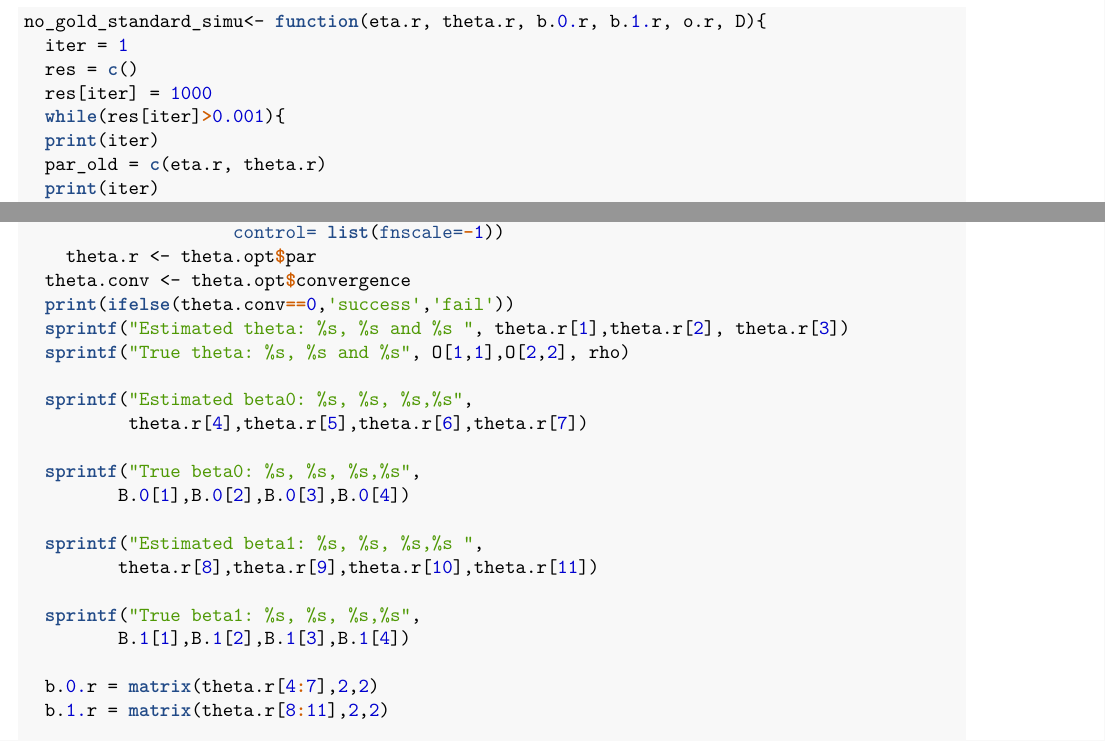
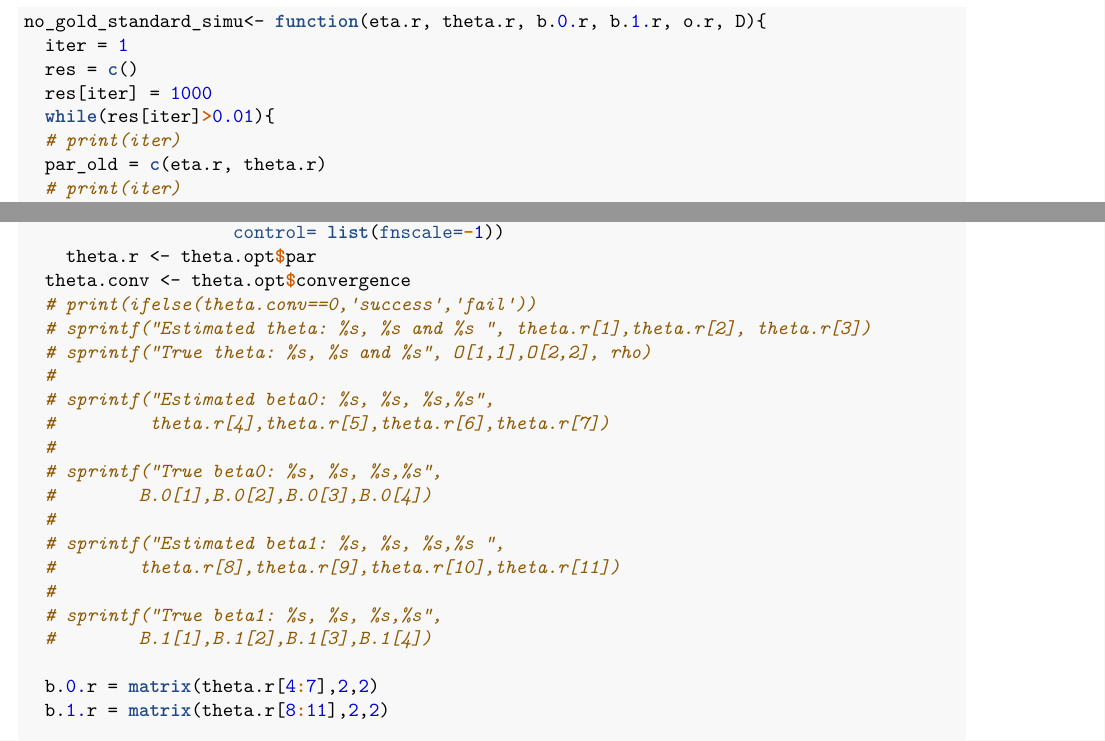
Before and after one commit to hanyun19/no_gold_standard, an R Markdown document (simulation.Rmd): two parts of pages 2 and 4 of 19 before the commit and two parts of pages 2 and 4 of 8 after it, joined at a grey line, cut so that both start at the same text. The pictures show the output file simulation.pdf that the author committed with the source.

Commit message:
rerun with less accuracy

```diff
--- a/simulation.Rmd
+++ b/simulation.Rmd
@@ -54,10 +54,10 @@ no_gold_standard_simu<- function(eta.r, theta.r, b.0.r, b.1.r, o.r, D){
   iter = 1
   res = c()
   res[iter] = 1000
-  while(res[iter]>0.001){
-  print(iter)
+  while(res[iter]>0.01){
+  # print(iter)
   par_old = c(eta.r, theta.r)
-  print(iter)
+  # print(iter)
   # if(iter == 1){
     pi1.r = exp(as.matrix(D$X)%*%eta.r)/(1+exp(as.matrix(D$X)%*%eta.r))
     pi0.r = 1-pi1.r
@@ -146,21 +146,21 @@ no_gold_standard_simu<- function(eta.r, theta.r, b.0.r, b.1.r, o.r, D){
                     control= list(fnscale=-1))
     theta.r <- theta.opt$par
   theta.conv <- theta.opt$convergence
-  print(ifelse(theta.conv==0,'success','fail'))
-  sprintf("Estimated theta: %s, %s and %s ", theta.r[1],theta.r[2], theta.r[3])
-  sprintf("True theta: %s, %s and %s", O[1,1],O[2,2], rho)
-
-  sprintf("Estimated beta0: %s, %s, %s,%s",
-          theta.r[4],theta.r[5],theta.r[6],theta.r[7])
-
-  sprintf("True beta0: %s, %s, %s,%s",
-         B.0[1],B.0[2],B.0[3],B.0[4])
-
-  sprintf("Estimated beta1: %s, %s, %s,%s ",
-         theta.r[8],theta.r[9],theta.r[10],theta.r[11])
-
-  sprintf("True beta1: %s, %s, %s,%s",
-         B.1[1],B.1[2],B.1[3],B.1[4])
+  # print(ifelse(theta.conv==0,'success','fail'))
+  # sprintf("Estimated theta: %s, %s and %s ", theta.r[1],theta.r[2], theta.r[3])
+  # sprintf("True theta: %s, %s and %s", O[1,1],O[2,2], rho)
+  #
+  # sprintf("Estimated beta0: %s, %s, %s,%s",
+  #         theta.r[4],theta.r[5],theta.r[6],theta.r[7])
+  #
+  # sprintf("True beta0: %s, %s, %s,%s",
+  #        B.0[1],B.0[2],B.0[3],B.0[4])
+  #
+  # sprintf("Estimated beta1: %s, %s, %s,%s ",
+  #        theta.r[8],theta.r[9],theta.r[10],theta.r[11])
+  #
+  # sprintf("True beta1: %s, %s, %s,%s",
+  #        B.1[1],B.1[2],B.1[3],B.1[4])
 
   b.0.r = matrix(theta.r[4:7],2,2)
   b.1.r = matrix(theta.r[8:11],2,2)
```
Also changed, not shown: simulation.pdf, simulation.Rmd (10 more changed lines).
